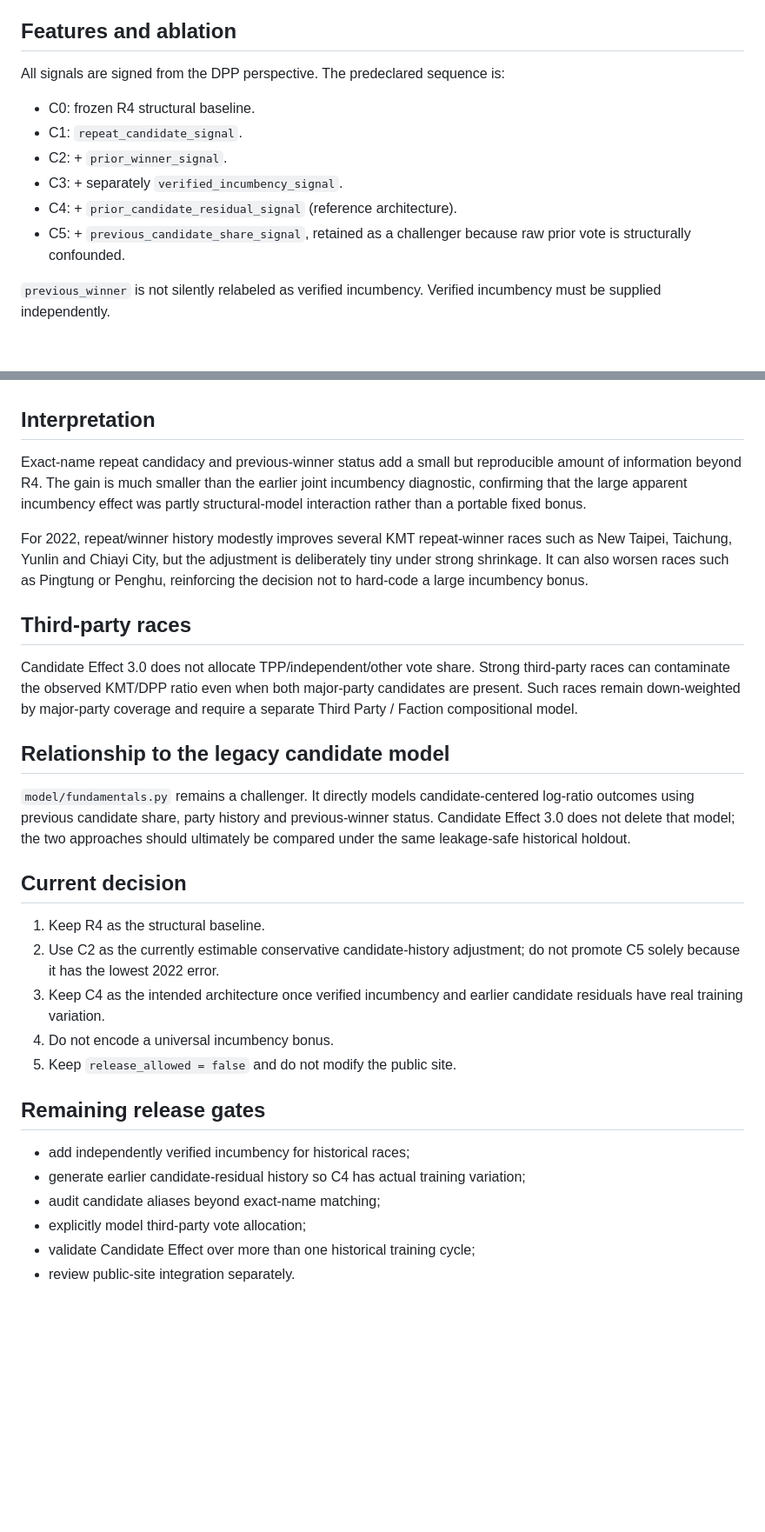
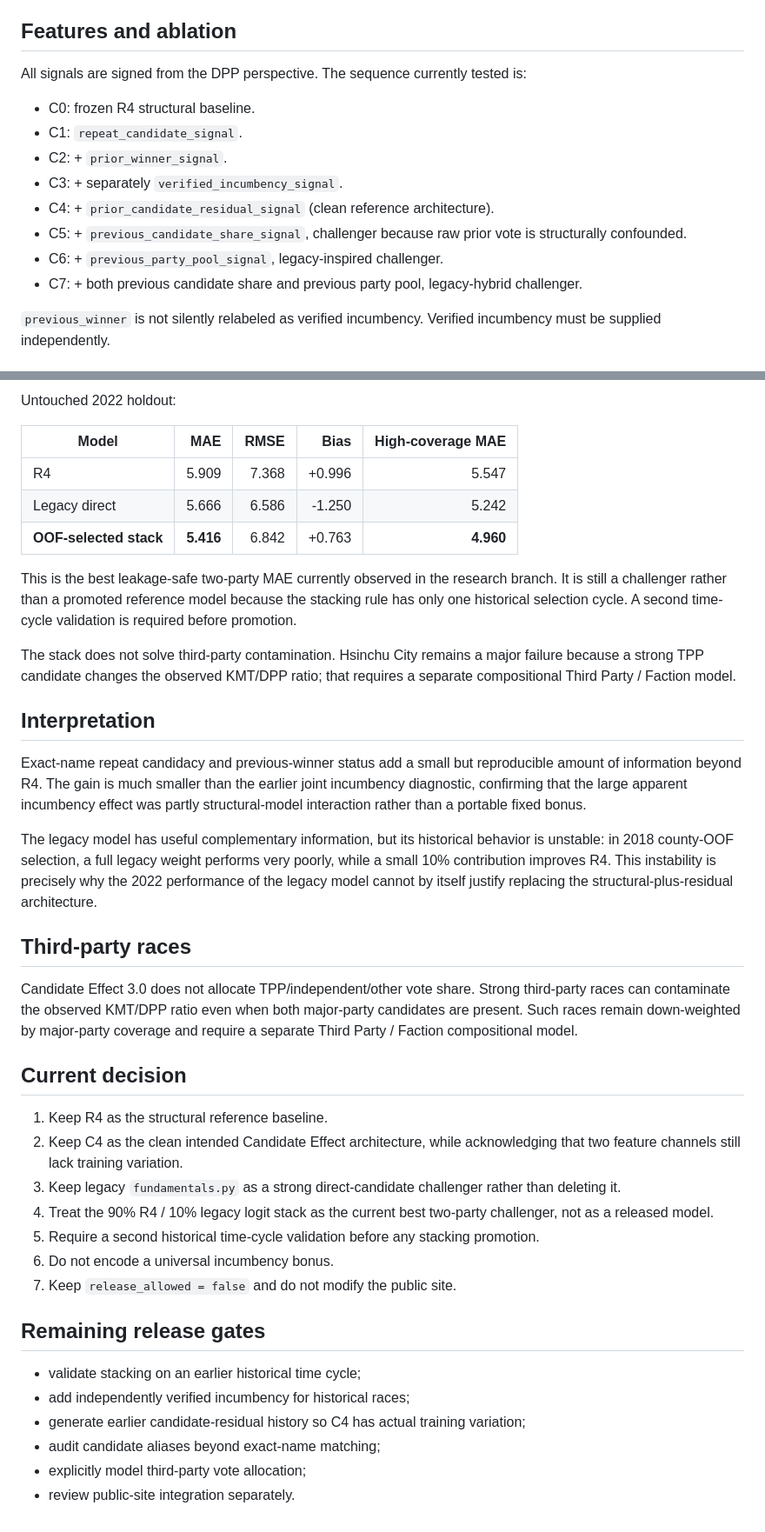
Before and after one commit to tomxcc123-cyber/taiwan-election-forecast, a Markdown page: docs/CANDIDATE_EFFECT_3.md, 2 parts joined by grey strips. Shown at 87% size. Drawn GitHub-style; blank space fills up the shorter version.

```diff
--- a/docs/CANDIDATE_EFFECT_3.md
+++ b/docs/CANDIDATE_EFFECT_3.md
@@ -24,14 +24,16 @@ The legacy `fundamentals.py` contains useful candidate-history signals, but pred
 
 ## Features and ablation
 
-All signals are signed from the DPP perspective. The predeclared sequence is:
+All signals are signed from the DPP perspective. The sequence currently tested is:
 
 - C0: frozen R4 structural baseline.
 - C1: `repeat_candidate_signal`.
 - C2: + `prior_winner_signal`.
 - C3: + separately `verified_incumbency_signal`.
-- C4: + `prior_candidate_residual_signal` (reference architecture).
-- C5: + `previous_candidate_share_signal`, retained as a challenger because raw prior vote is structurally confounded.
+- C4: + `prior_candidate_residual_signal` (clean reference architecture).
+- C5: + `previous_candidate_share_signal`, challenger because raw prior vote is structurally confounded.
+- C6: + `previous_party_pool_signal`, legacy-inspired challenger.
+- C7: + both previous candidate share and previous party pool, legacy-hybrid challenger.
 
 `previous_winner` is not silently relabeled as verified incumbency. Verified incumbency must be supplied independently.
 
@@ -67,30 +98,40 @@ The current panel has no audited variation in `verified_incumbency_signal` and n
+Untouched 2022 holdout:
+
+| Model | MAE | RMSE | Bias | High-coverage MAE |
+|---|---:|---:|---:|---:|
+| R4 | 5.909 | 7.368 | +0.996 | 5.547 |
+| Legacy direct | 5.666 | 6.586 | -1.250 | 5.242 |
+| **OOF-selected stack** | **5.416** | 6.842 | +0.763 | **4.960** |
+
+This is the best leakage-safe two-party MAE currently observed in the research branch. It is still a challenger rather than a promoted reference model because the stacking rule has only one historical selection cycle. A second time-cycle validation is required before promotion.
+
+The stack does not solve third-party contamination. Hsinchu City remains a major failure because a strong TPP candidate changes the observed KMT/DPP ratio; that requires a separate compositional Third Party / Faction model.
+
 ## Interpretation
 
 Exact-name repeat candidacy and previous-winner status add a small but reproducible amount of information beyond R4. The gain is much smaller than the earlier joint incumbency diagnostic, confirming that the large apparent incumbency effect was partly structural-model interaction rather than a portable fixed bonus.
 
-For 2022, repeat/winner history modestly improves several KMT repeat-winner races such as New Taipei, Taichung, Yunlin and Chiayi City, but the adjustment is deliberately tiny under strong shrinkage. It can also worsen races such as Pingtung or Penghu, reinforcing the decision not to hard-code a large incumbency bonus.
+The legacy model has useful complementary information, but its historical behavior is unstable: in 2018 county-OOF selection, a full legacy weight performs very poorly, while a small 10% contribution improves R4. This instability is precisely why the 2022 performance of the legacy model cannot by itself justify replacing the structural-plus-residual architecture.
 
 ## Third-party races
 
 Candidate Effect 3.0 does not allocate TPP/independent/other vote share. Strong third-party races can contaminate the observed KMT/DPP ratio even when both major-party candidates are present. Such races remain down-weighted by major-party coverage and require a separate Third Party / Faction compositional model.
 
-## Relationship to the legacy candidate model
-
-`model/fundamentals.py` remains a challenger. It directly models candidate-centered log-ratio outcomes using previous candidate share, party history and previous-winner status. Candidate Effect 3.0 does not delete that model; the two approaches should ultimately be compared under the same leakage-safe historical holdout.
-
 ## Current decision
 
-1. Keep R4 as the structural baseline.
-2. Use C2 as the currently estimable conservative candidate-history adjustment; do not promote C5 solely because it has the lowest 2022 error.
-3. Keep C4 as the intended architecture once verified incumbency and earlier candidate residuals have real training variation.
-4. Do not encode a universal incumbency bonus.
-5. Keep `release_allowed = false` and do not modify the public site.
+1. Keep R4 as the structural reference baseline.
+2. Keep C4 as the clean intended Candidate Effect architecture, while acknowledging that two feature channels still lack training variation.
+3. Keep legacy `fundamentals.py` as a strong direct-candidate challenger rather than deleting it.
+4. Treat the 90% R4 / 10% legacy logit stack as the current best two-party challenger, not as a released model.
+5. Require a second historical time-cycle validation before any stacking promotion.
+6. Do not encode a universal incumbency bonus.
+7. Keep `release_allowed = false` and do not modify the public site.
 
 ## Remaining release gates
 
+- validate stacking on an earlier historical time cycle;
 - add independently verified incumbency for historical races;
 - generate earlier candidate-residual history so C4 has actual training variation;
 - audit candidate aliases beyond exact-name matching;
 - explicitly model third-party vote allocation;
-- validate Candidate Effect over more than one historical training cycle;
 - review public-site integration separately.
```
Also changed, not shown: other parts of docs/CANDIDATE_EFFECT_3.md (+34 -5 lines).
